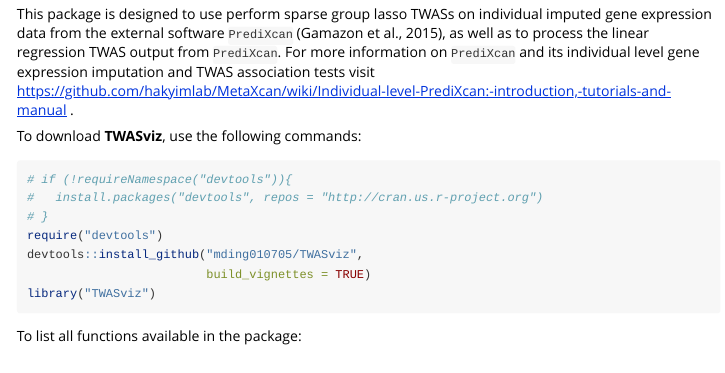
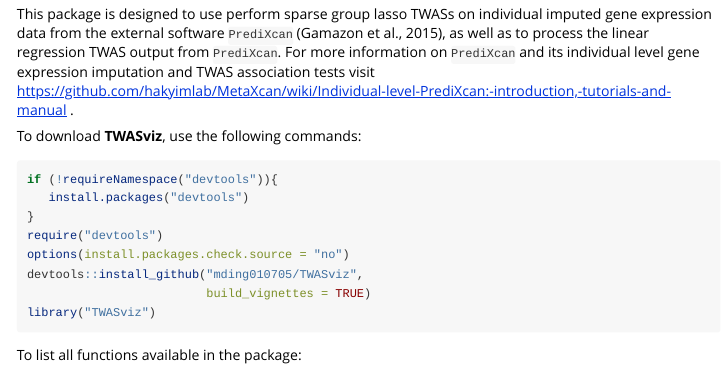
Before and after one commit to mding010705/TWASviz, an R Markdown document (vignettes/Introduction_TWASviz.Rmd): the page in a window 1100 px wide, from 330 px down. Rendered offline with R 4.5, knitr and Pandoc, with nearby package versions; code that draws random numbers runs with fixed seeds of ours; some code elsewhere in the file could not run offline; long lines of code are wrapped.

Commit message:
try to make vignette work... still

````diff
--- a/vignettes/Introduction_TWASviz.Rmd
+++ b/vignettes/Introduction_TWASviz.Rmd
@@ -19,11 +19,12 @@
 
 To download **TWASviz**, use the following commands:
 
-```{r}
-# if (!requireNamespace("devtools")){
-#   install.packages("devtools", repos = "http://cran.us.r-project.org")
-# }
+```r
+if (!requireNamespace("devtools")){
+   install.packages("devtools")
+}
 require("devtools")
+options(install.packages.check.source = "no")
 devtools::install_github("mding010705/TWASviz",
                          build_vignettes = TRUE)
 library("TWASviz")
````
Also changed, not shown: R/correlation_overlap_heatmap.R (+2 -2 lines), vignettes/Introduction_TWASviz.Rmd (4 more changed lines), 1 other file.
